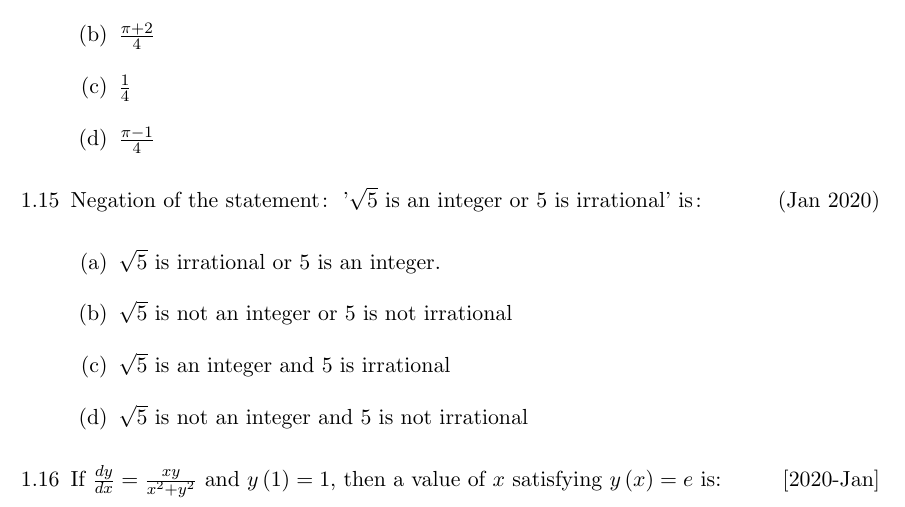
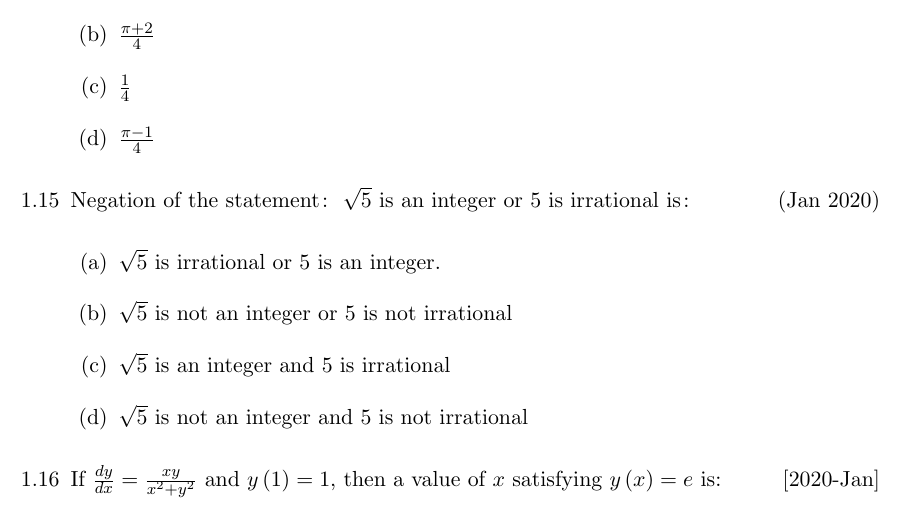
Before and after one commit to Mihir-Divyansh/JEE-Yearwise, a LaTeX thesis (main.tex, which reads JEE-yearwise/2020/January Session/01-09-2020/shift-1/1-15/main.tex): part of page 11 of 218, cut so that both start at the same text. Compiled offline with pdfLaTeX.

Commit message:
AI24BTECH11024

```diff
--- a/JEE-yearwise/2020/January Session/01-09-2020/shift-1/1-15/main.tex
+++ b/JEE-yearwise/2020/January Session/01-09-2020/shift-1/1-15/main.tex
@@ -110,7 +110,7 @@ $A=\begin{bmatrix}
     \item $\frac{1}{4}$
     \item $\frac{\pi-1}{4}$
 \end{enumerate}
-\item Negation of the statement$\colon$ '$\sqrt{5}$ is an integer or 5 is irrational' is$\colon$ \hfill{\brak{\text{Jan 2020}}}
+\item Negation of the statement$\colon$ $\sqrt{5}$ is an integer or 5 is irrational is$\colon$ \hfill{\brak{\text{Jan 2020}}}
 \begin{enumerate}
     \item $\sqrt{5}$ is irrational or 5 is an integer.
     \item $\sqrt{5}$ is not an integer or 5 is not irrational
```
